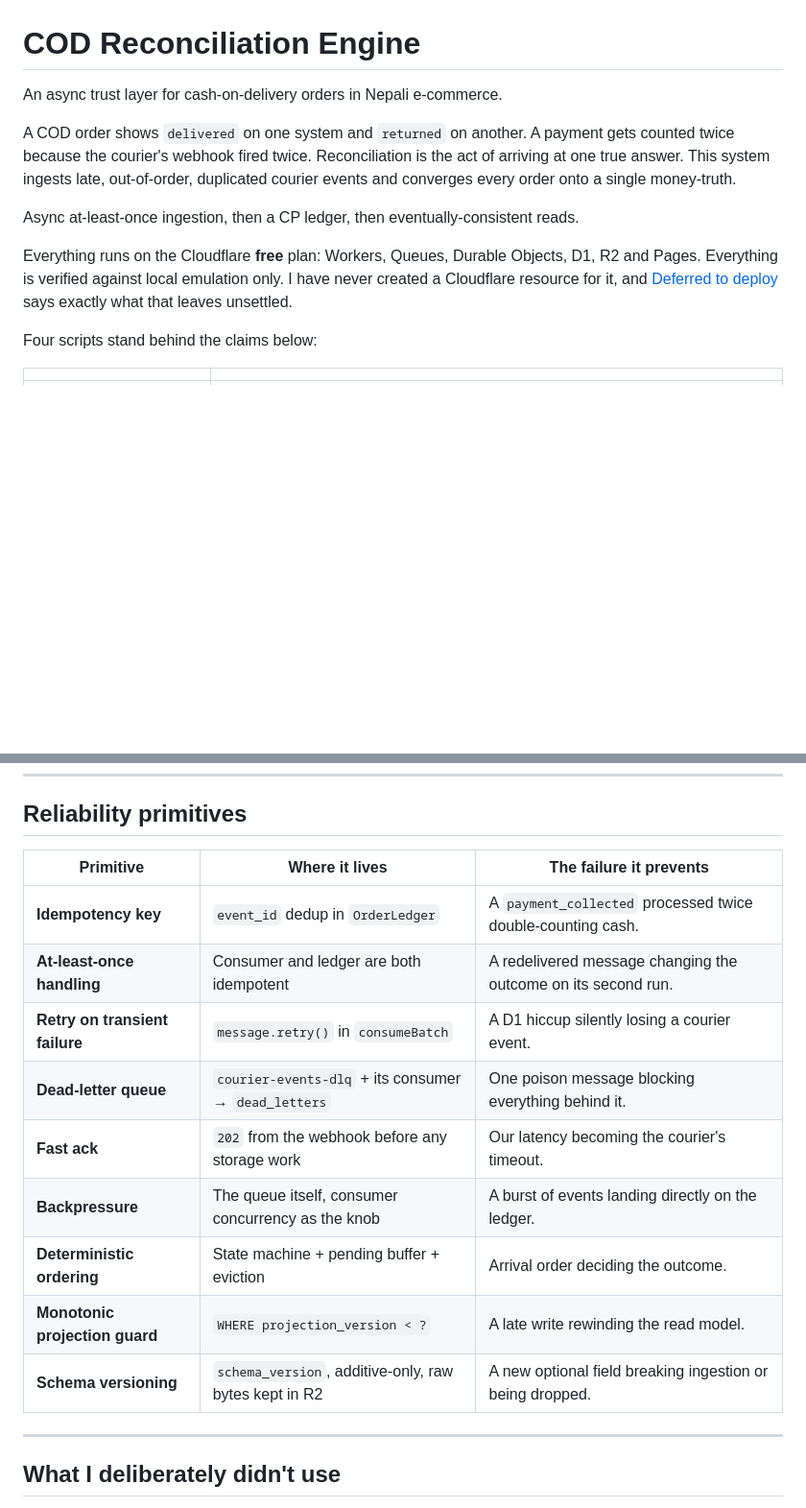
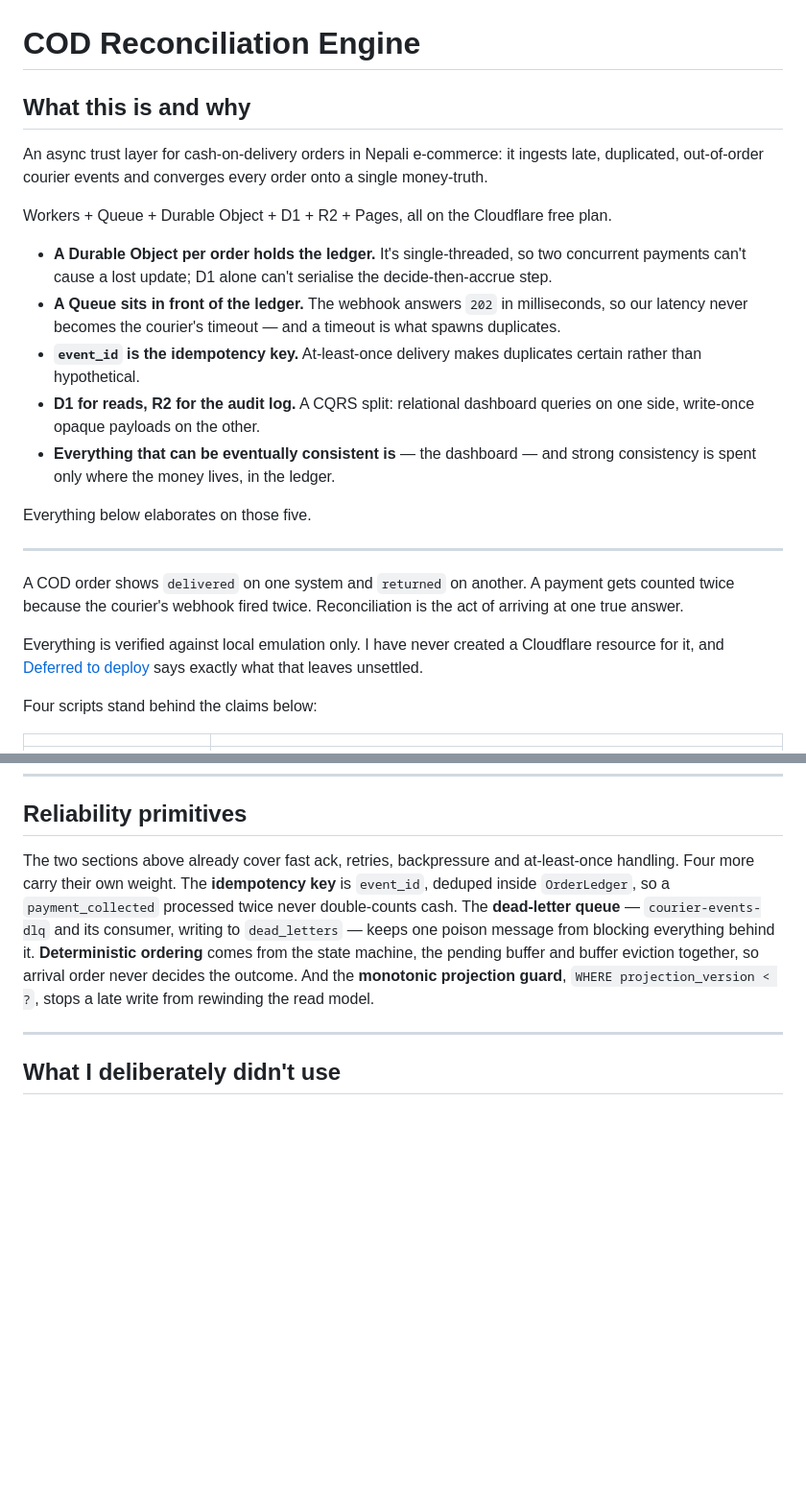
Before and after one commit to Bijankc/cod-reconciliation-engine, a Markdown page: README.md, 2 parts joined by grey strips. Shown at 96% size. Rendered like a GitHub page; blank space fills up the shorter version.

```diff
--- a/README.md
+++ b/README.md
@@ -1,18 +1,33 @@
 # COD Reconciliation Engine
 
-An async trust layer for cash-on-delivery orders in Nepali e-commerce.
+## What this is and why
+
+An async trust layer for cash-on-delivery orders in Nepali e-commerce: it ingests late,
+duplicated, out-of-order courier events and converges every order onto a single money-truth.
+
+Workers + Queue + Durable Object + D1 + R2 + Pages, all on the Cloudflare free plan.
+
+- **A Durable Object per order holds the ledger.** It's single-threaded, so two concurrent
+  payments can't cause a lost update; D1 alone can't serialise the decide-then-accrue step.
+- **A Queue sits in front of the ledger.** The webhook answers `202` in milliseconds, so our
+  latency never becomes the courier's timeout — and a timeout is what spawns duplicates.
+- **`event_id` is the idempotency key.** At-least-once delivery makes duplicates certain rather
+  than hypothetical.
+- **D1 for reads, R2 for the audit log.** A CQRS split: relational dashboard queries on one
+  side, write-once opaque payloads on the other.
+- **Everything that can be eventually consistent is** — the dashboard — and strong consistency
+  is spent only where the money lives, in the ledger.
+
+Everything below elaborates on those five.
+
+---
 
 A COD order shows `delivered` on one system and `returned` on another. A payment gets counted
 twice because the courier's webhook fired twice. Reconciliation is the act of arriving at one
-true answer. This system ingests late, out-of-order, duplicated courier events and converges
-every order onto a single money-truth.
+true answer.
 
-Async at-least-once ingestion, then a CP ledger, then eventually-consistent reads.
-
-Everything runs on the Cloudflare **free** plan: Workers, Queues, Durable Objects, D1, R2 and
-Pages. Everything is verified against local emulation only. I have never created a Cloudflare
-resource for it, and [Deferred to deploy](#deferred-to-deploy) says exactly what that leaves
-unsettled.
+Everything is verified against local emulation only. I have never created a Cloudflare resource
+for it, and [Deferred to deploy](#deferred-to-deploy) says exactly what that leaves unsettled.
 
 Four scripts stand behind the claims below:
 
@@ -209,17 +224,14 @@ verbatim request bytes that verdict was formed from.
 
 ## Reliability primitives
 
-| Primitive | Where it lives | The failure it prevents |
-|---|---|---|
-| **Idempotency key** | `event_id` dedup in `OrderLedger` | A `payment_collected` processed twice double-counting cash. |
-| **At-least-once handling** | Consumer and ledger are both idempotent | A redelivered message changing the outcome on its second run. |
-| **Retry on transient failure** | `message.retry()` in `consumeBatch` | A D1 hiccup silently losing a courier event. |
-| **Dead-letter queue** | `courier-events-dlq` + its consumer → `dead_letters` | One poison message blocking everything behind it. |
-| **Fast ack** | `202` from the webhook before any storage work | Our latency becoming the courier's timeout. |
-| **Backpressure** | The queue itself, consumer concurrency as the knob | A burst of events landing directly on the ledger. |
-| **Deterministic ordering** | State machine + pending buffer + eviction | Arrival order deciding the outcome. |
-| **Monotonic projection guard** | `WHERE projection_version < ?` | A late write rewinding the read model. |
-| **Schema versioning** | `schema_version`, additive-only, raw bytes kept in R2 | A new optional field breaking ingestion or being dropped. |
+The two sections above already cover fast ack, retries, backpressure and at-least-once
+handling. Four more carry their own weight. The **idempotency key** is `event_id`, deduped
+inside `OrderLedger`, so a `payment_collected` processed twice never double-counts cash. The
+**dead-letter queue** — `courier-events-dlq` and its consumer, writing to `dead_letters` — keeps
+one poison message from blocking everything behind it. **Deterministic ordering** comes from the
+state machine, the pending buffer and buffer eviction together, so arrival order never decides
+the outcome. And the **monotonic projection guard**, `WHERE projection_version < ?`, stops a
+late write from rewinding the read model.
 
 ---
 
```
Also changed, not shown: other parts of README.md (+13 -75 lines).
